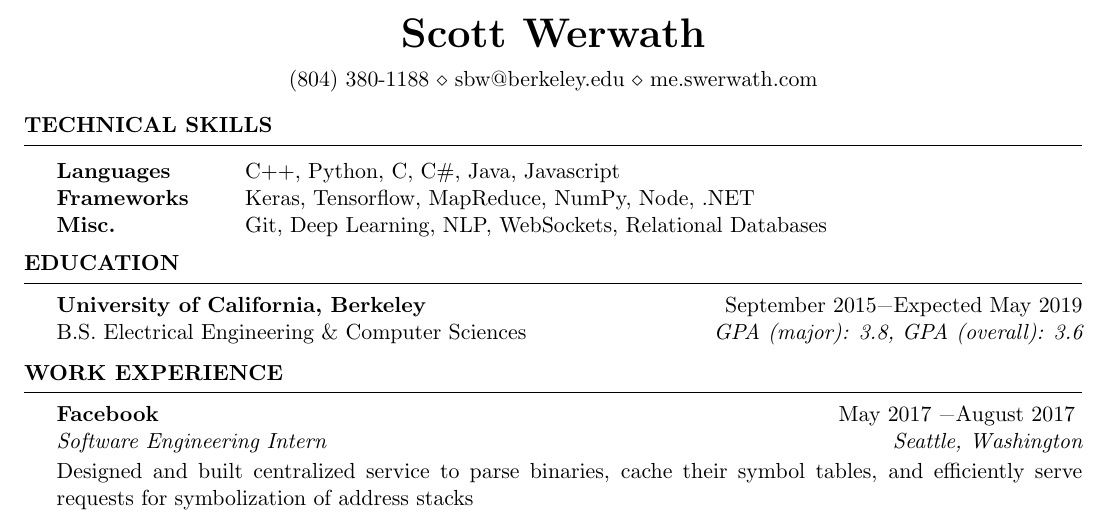
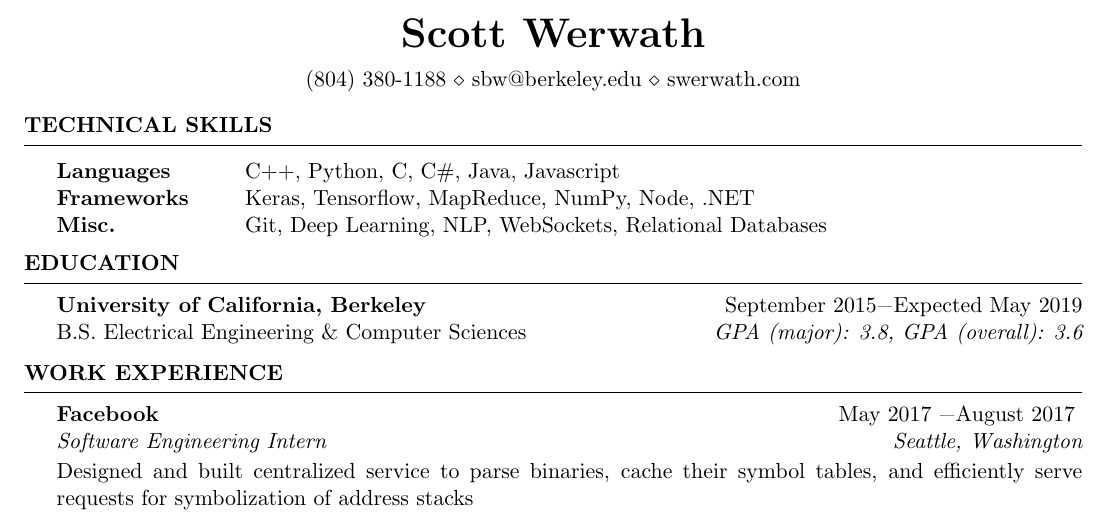
Before and after one commit to swerwath/swerwath.github.io, a LaTeX CV (resume/ScottWerwathResume.tex): part of the page, cut so that both start at the same text. Compiled offline with pdfLaTeX.

Commit message:
Updated site

```diff
--- a/resume/ScottWerwathResume.tex
+++ b/resume/ScottWerwathResume.tex
@@ -26,7 +26,7 @@
 \usepackage{xfrac}
 
 \name{Scott Werwath} % Your name
-\address{(804) 380-1188 \\ sbw@berkeley.edu \\ me.swerwath.com} % Your phone number an} % Your address
+\address{(804) 380-1188 \\ sbw@berkeley.edu \\ swerwath.com} % Your phone number an} % Your address
 
 \begin{document}
 
```
Also changed, not shown: resume/ScottWerwathResume.pdf, 2 other files.
